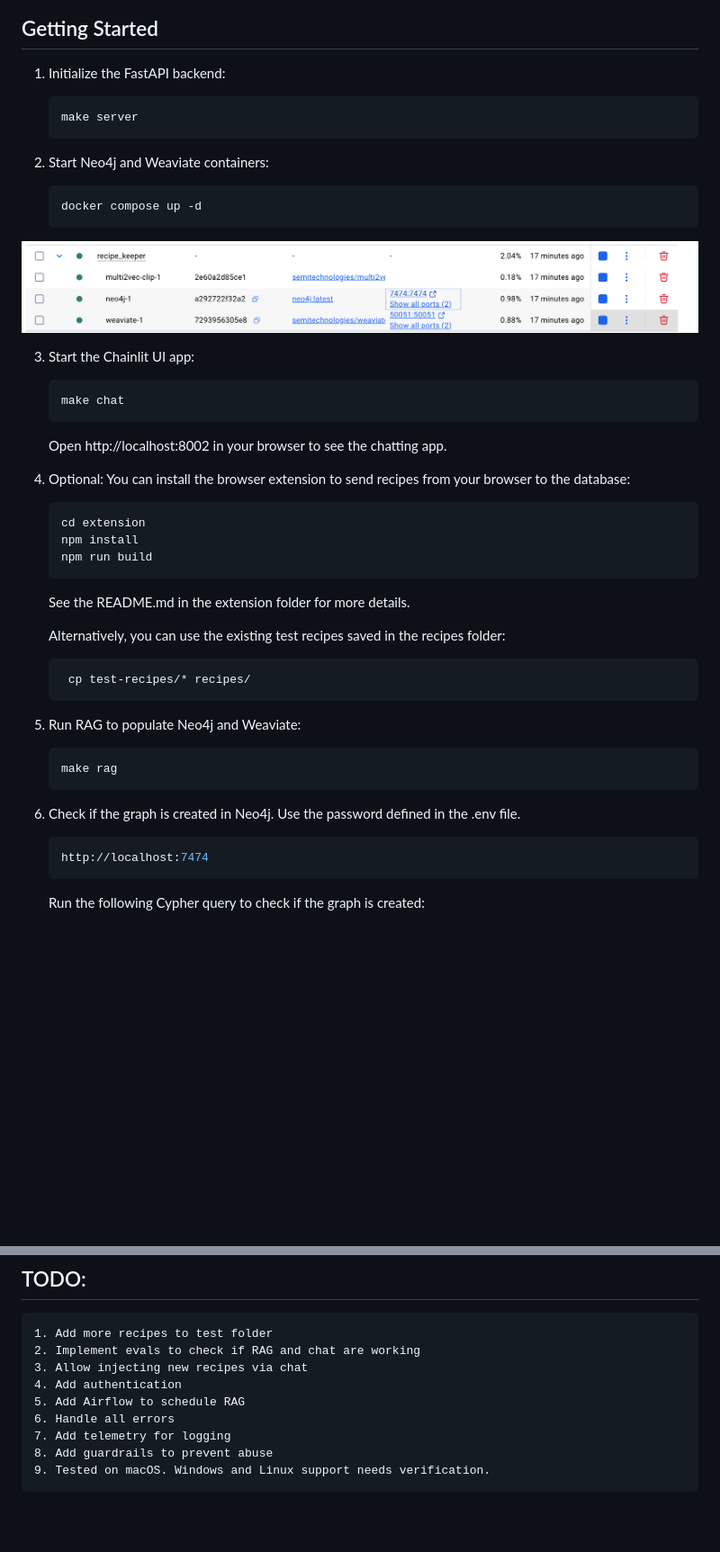
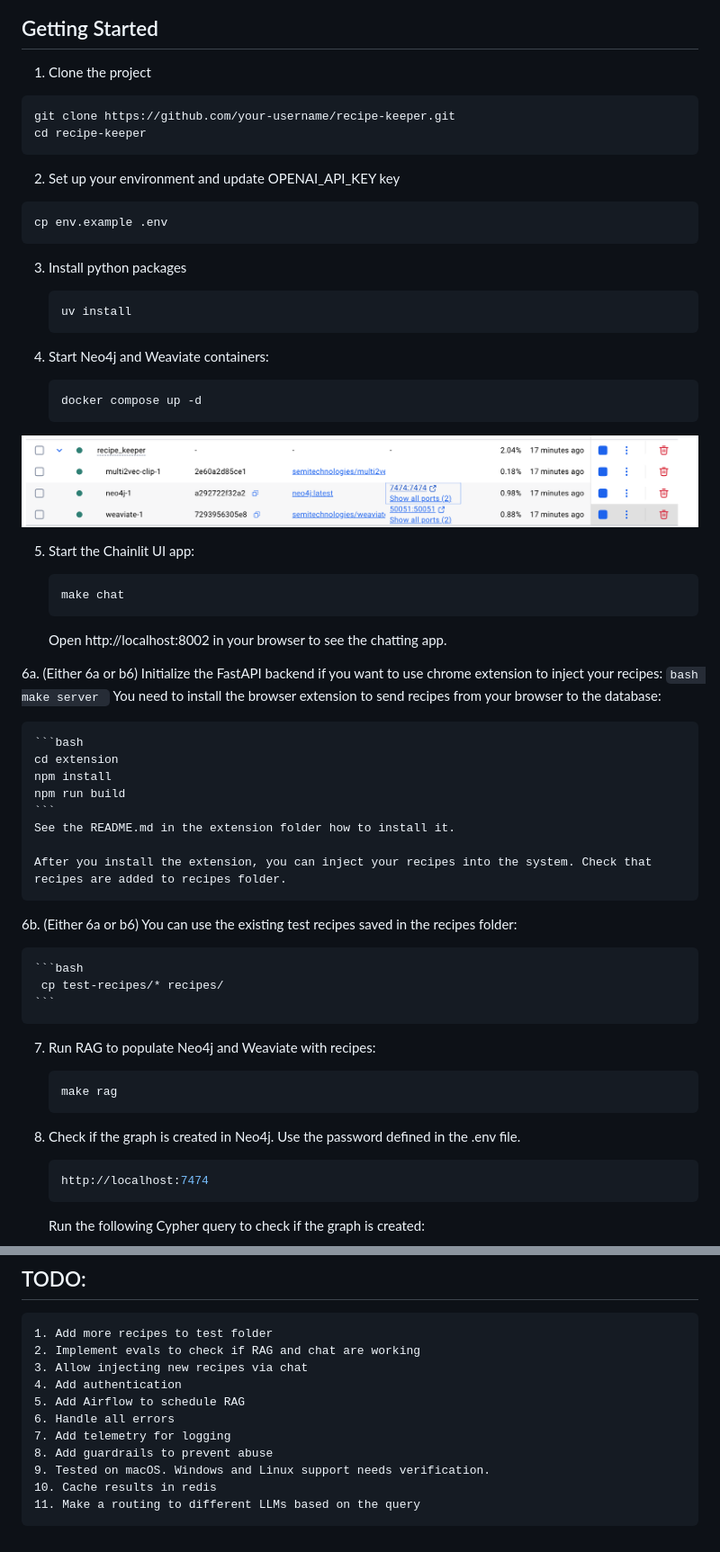
Before and after one commit to ipassynk/recipe_keeper, a Markdown page: README.md, 2 parts joined by grey strips. Shown: that part at 90% size. Drawn GitHub-style; blank space fills up the shorter version.

````diff
--- a/README.md
+++ b/README.md
@@ -30,45 +34,64 @@ Here is the chat flow:
 
 ## Getting Started
 
-1. Initialize the FastAPI backend:
-    ```bash
-    make server
+1. Clone the project
+```
+git clone https://github.com/your-username/recipe-keeper.git
+cd recipe-keeper
+```
+
+2. Set up your environment and update OPENAI_API_KEY key
+
+```
+cp env.example .env
+```
+
+3. Install python packages
     ```
-2. Start Neo4j and Weaviate containers:
+    uv install
+    ```
+
+4. Start Neo4j and Weaviate containers:
 
     ```bash
     docker compose up -d
     ```
 ![alt text](docs/dockers.png)
 
-3. Start the Chainlit UI app:
+5. Start the Chainlit UI app:
 
     ```bash
     make chat
     ```
     Open http://localhost:8002 in your browser to see the chatting app.
 
-4. Optional: You can install the browser extension to send recipes from your browser to the database:
+6a. (Either 6a or b6) Initialize the FastAPI backend if you want to use chrome extension to inject your recipes:
+    ```bash
+    make server
+    ```
+ You need to install the browser extension to send recipes from your browser to the database:
 
     ```bash
     cd extension
     npm install
     npm run build
     ```
-    See the README.md in the extension folder for more details.
+    See the README.md in the extension folder how to install it.
 
-    Alternatively, you can use the existing test recipes saved in the recipes folder:
+    After you install the extension, you can inject your recipes into the system. Check that recipes are added to recipes folder.
+
+6b. (Either 6a or b6) You can use the existing test recipes saved in the recipes folder:
 
     ```bash
      cp test-recipes/* recipes/
     ```
 
-5. Run RAG to populate Neo4j and Weaviate:
+7. Run RAG to populate Neo4j and Weaviate with recipes:
     ```bash
     make rag
     ```
 
-6. Check if the graph is created in Neo4j. Use the password defined in the .env file.
+8. Check if the graph is created in Neo4j. Use the password defined in the .env file.
     ```bash
     http://localhost:7474
     ```
@@ -113,3 +145,5 @@ Here is the chat flow:
     7. Add telemetry for logging
     8. Add guardrails to prevent abuse
     9. Tested on macOS. Windows and Linux support needs verification.
+    10. Cache results in redis
+    11. Make a routing to different LLMs based on the query
````
Also changed, not shown: other parts of README.md (+22 -9 lines), docs/system_architecture.png (added).
